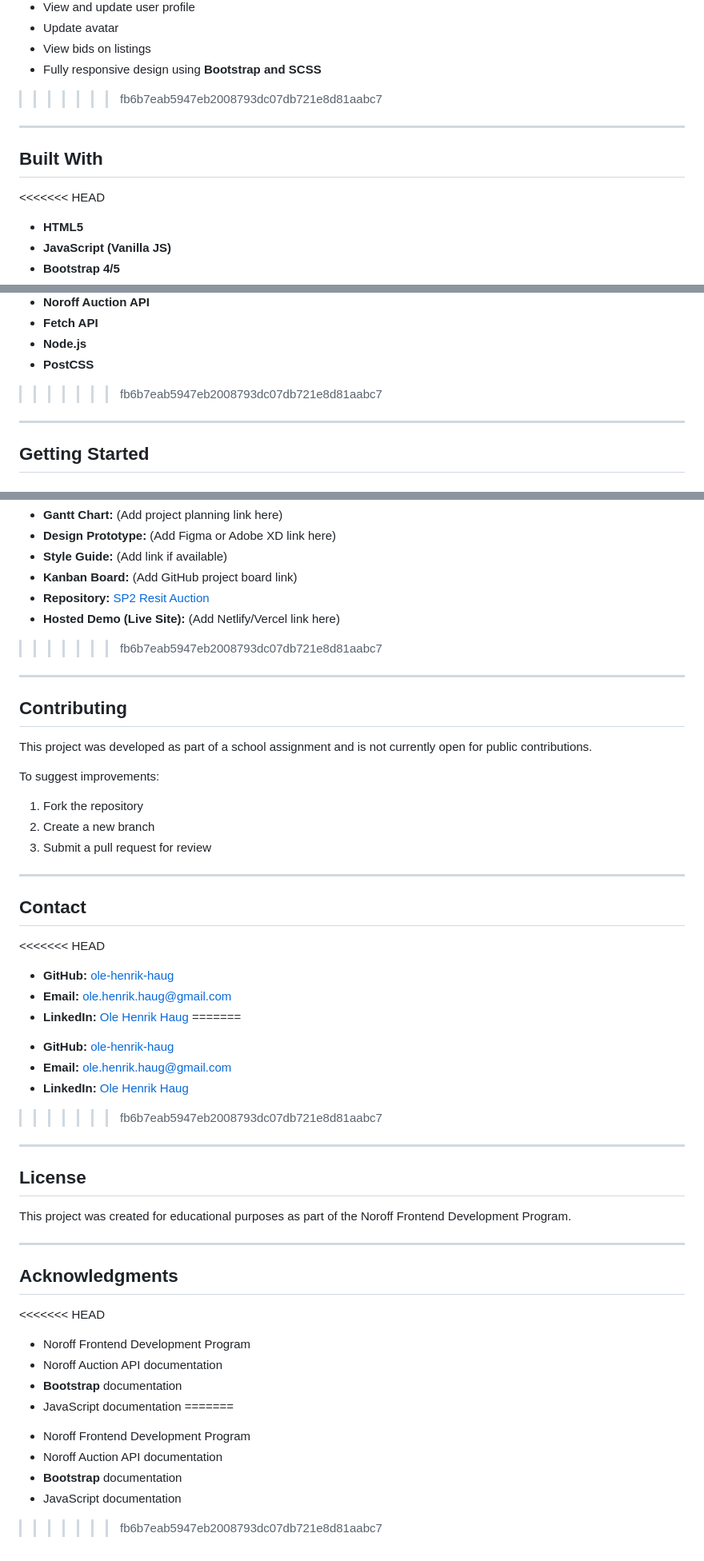
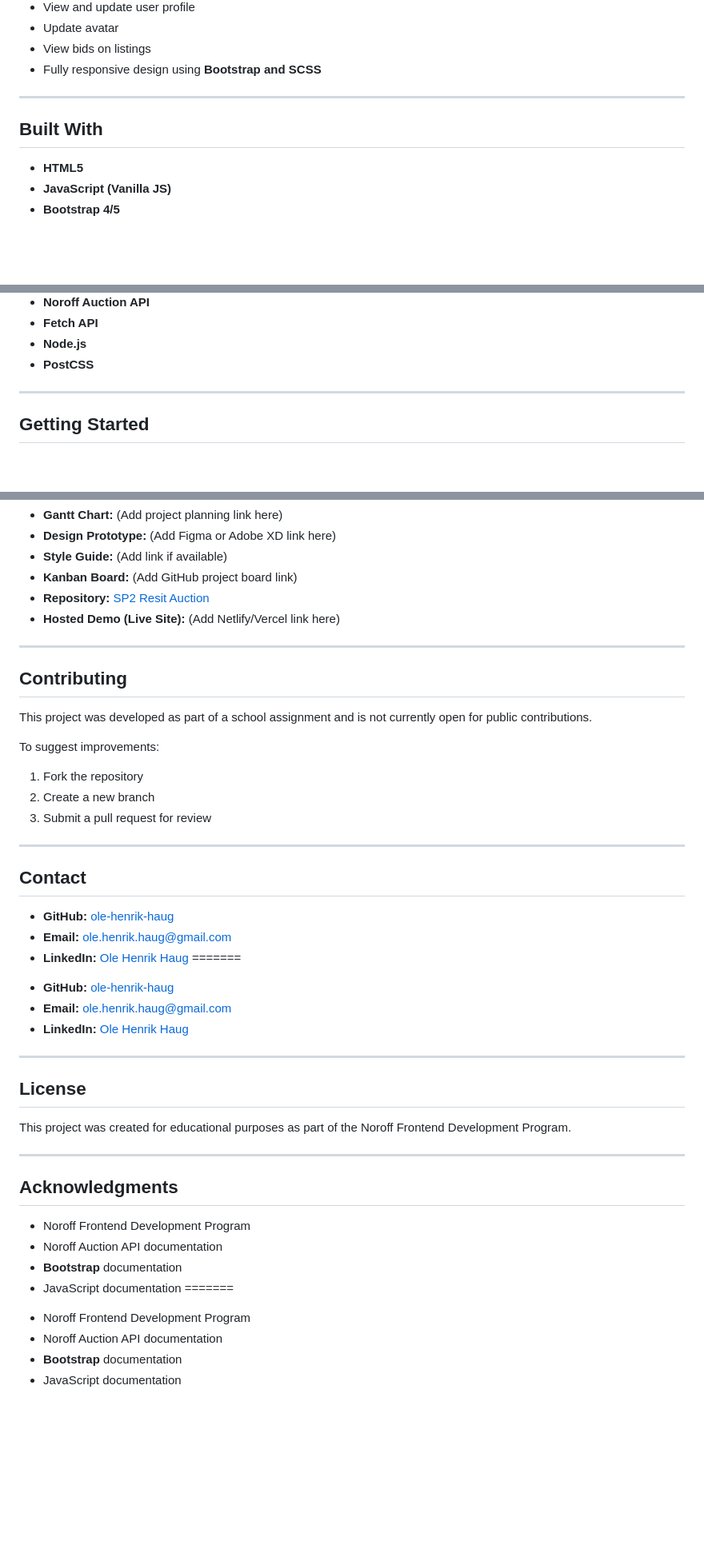
Before and after one commit to OH2021/SP2-Resit, a Markdown page: README.md, 3 parts joined by grey strips. Shown at 80% size. Rendered like a GitHub page; blank space fills up the shorter version.

```diff
--- a/README.md
+++ b/README.md
@@ -55,13 +52,11 @@ The project integrates with the **Noroff Auction API** for authentication, listi
 * Update avatar
 * View bids on listings
 * Fully responsive design using **Bootstrap and SCSS**
->>>>>>> fb6b7eab5947eb2008793dc07db721e8d81aabc7
 
 ---
 
 ## Built With
 
-<<<<<<< HEAD
 - **HTML5**
 - **JavaScript (Vanilla JS)**
 - **Bootstrap 4/5**
@@ -79,7 +74,6 @@ The project integrates with the **Noroff Auction API** for authentication, listi
 * **Fetch API**
 * **Node.js**
 * **PostCSS**
->>>>>>> fb6b7eab5947eb2008793dc07db721e8d81aabc7
 
 ---
 
@@ -133,7 +126,6 @@ The application will run locally based on your configuration.
 * **Kanban Board:** (Add GitHub project board link)
 * **Repository:** [SP2 Resit Auction](https://github.com/OH2021/SP2-Resit)
 * **Hosted Demo (Live Site):** (Add Netlify/Vercel link here)
->>>>>>> fb6b7eab5947eb2008793dc07db721e8d81aabc7
 
 ---
 
@@ -151,7 +143,6 @@ To suggest improvements:
 
 ## Contact
 
-<<<<<<< HEAD
 - **GitHub:** [ole-henrik-haug](https://github.com/OH2021)
 - **Email:** [ole.henrik.haug@gmail.com](mailto:ole.henrik.haug@gmail.com)
 - **LinkedIn:** [Ole Henrik Haug](https://www.linkedin.com/in/ole-henrik-haug-8a17751b9/)
@@ -159,7 +150,6 @@ To suggest improvements:
 * **GitHub:** [ole-henrik-haug](https://github.com/OH2021)
 * **Email:** [ole.henrik.haug@gmail.com](mailto:ole.henrik.haug@gmail.com)
 * **LinkedIn:** [Ole Henrik Haug](https://www.linkedin.com/in/ole-henrik-haug-8a17751b9/)
->>>>>>> fb6b7eab5947eb2008793dc07db721e8d81aabc7
 
 ---
 
@@ -171,7 +161,6 @@ This project was created for educational purposes as part of the Noroff Frontend
 
 ## Acknowledgments
 
-<<<<<<< HEAD
 - Noroff Frontend Development Program
 - Noroff Auction API documentation
 - **Bootstrap** documentation
@@ -181,4 +170,3 @@ This project was created for educational purposes as part of the Noroff Frontend
 * Noroff Auction API documentation
 * **Bootstrap** documentation
 * JavaScript documentation
->>>>>>> fb6b7eab5947eb2008793dc07db721e8d81aabc7
```
Also changed, not shown: other parts of README.md (+0 -4 lines).
